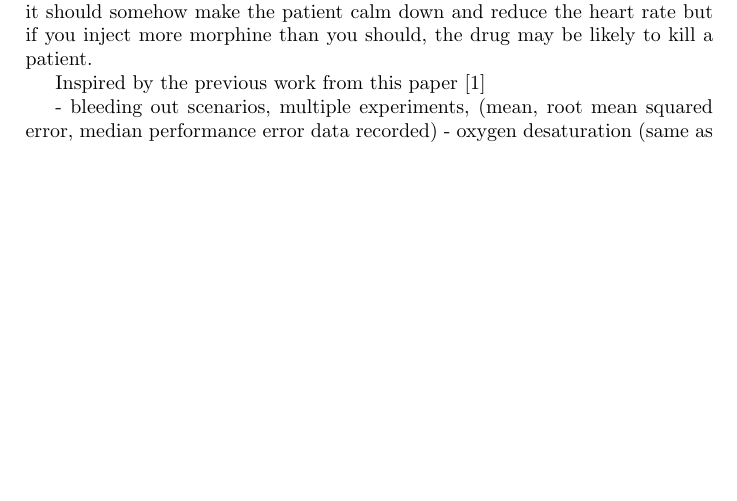
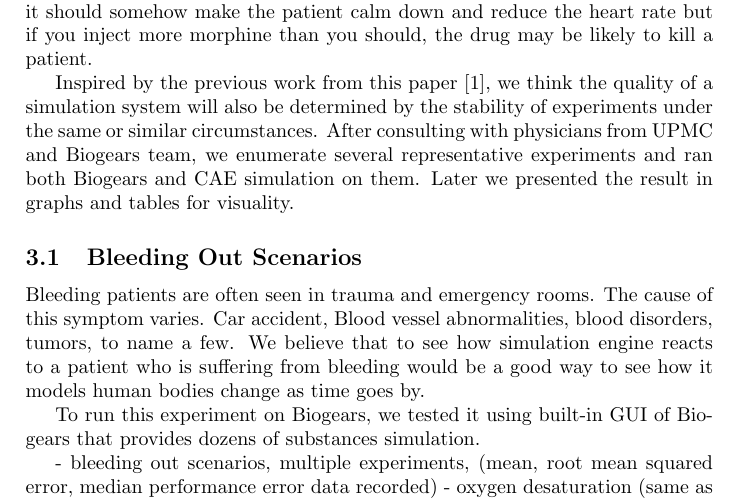
Before and after one commit to ScreenBasedSimulator/BioGears-Paper, a LaTeX paper (paper_working_on/paper.tex): part of page 2 of 3, cut so that both start at the same text, the shorter picture padded with empty space. Compiled offline with pdfLaTeX.

Commit message:
add bleeding out scenario intro

```diff
--- a/paper_working_on/paper.tex
+++ b/paper_working_on/paper.tex
@@ -45,7 +45,13 @@ To thoroughly evaluate Biogears simulation, we repeatedly conducted several expe
 
 The reason why physicians don't buy into simulation-based software is due to the fundamental distrust in the models simulation software utilized to generate all the signals and data. And yet, there is no uniformly consented algorithms to describe the complicated nature of human bodies. Thus, the most reliable way to evaluate whether a simulation is fit for real scenario operations is to compare them with the common sense of physicians and doctors. For example, one of the most common thoughts of physicians about the authenticity of scenarios generated by simulation is to see the heart rate of patient when the patient is given different dosage of morphine. If you inject a small dosage of morphine it should somehow make the patient calm down and reduce the heart rate but if you inject more morphine than you should, the drug may be likely to kill a patient.
 
-Inspired by the previous work from this paper \cite{measure_repeatability}
+Inspired by the previous work from this paper \cite{measure_repeatability}, we think the quality of a simulation system will also be determined by the stability of experiments under the same or similar circumstances. After consulting with physicians from UPMC and Biogears team, we enumerate several representative experiments and ran both Biogears and CAE simulation on them. Later we presented the result in graphs and tables for visuality.
+
+\subsection{Bleeding Out Scenarios}
+
+Bleeding patients are often seen in trauma and emergency rooms. The cause of this symptom varies. Car accident, Blood vessel abnormalities, blood disorders, tumors, to name a few. We believe that to see how simulation engine reacts to a patient who is suffering from bleeding would be a good way to see how it models human bodies change as time goes by.
+
+To run this experiment on Biogears, we tested it using built-in GUI of Biogears that provides dozens of substances simulation.
 
 - bleeding out scenarios, multiple experiments, (mean, root mean squared error, median performance error data recorded)
 - oxygen desaturation (same as aboved)
```
